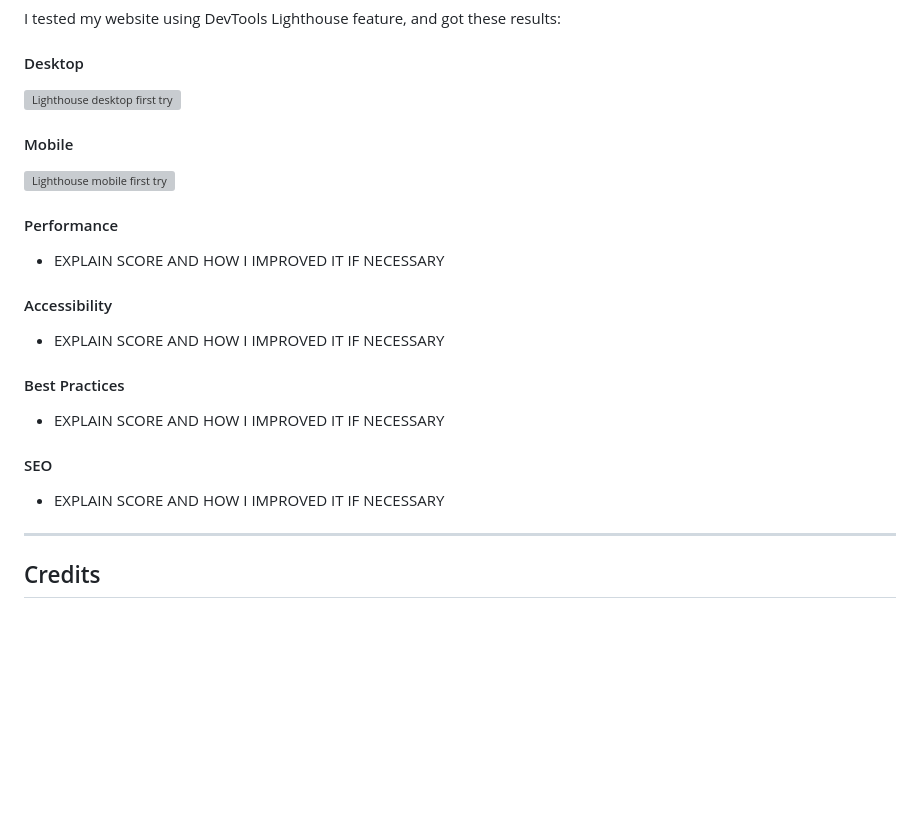
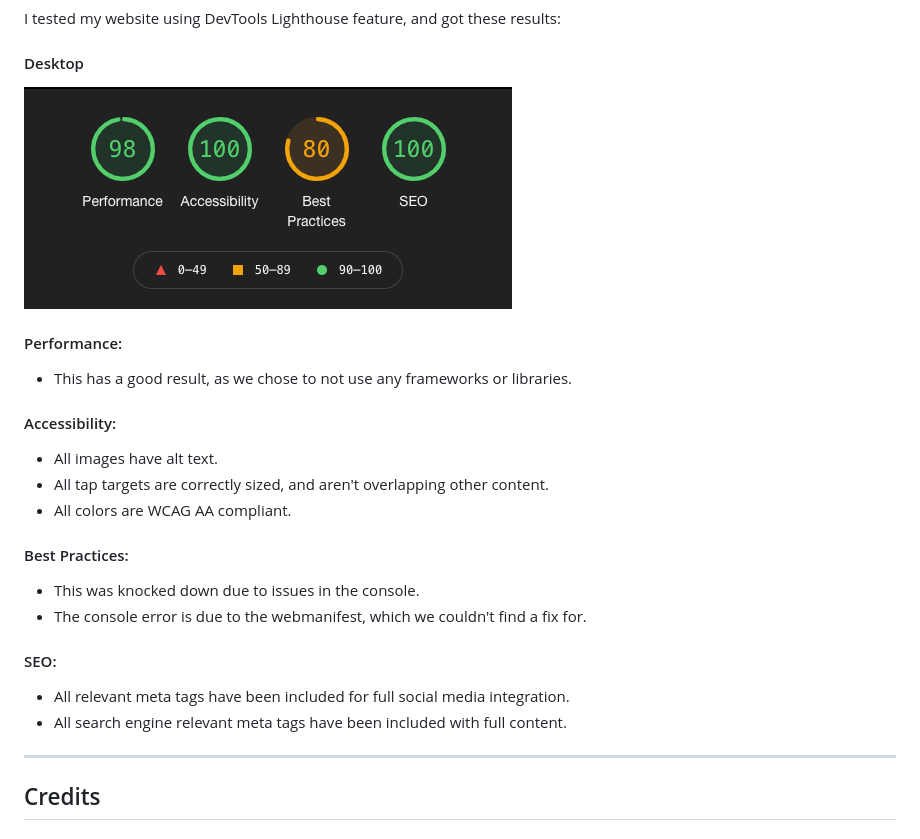
Before and after one commit to Abibubble/icecapades, a Markdown page: README.md, the part around the change printed below. Rendered like a GitHub page; pictures changed too: static/docs/lighthouse.png (added); blank space fills up the shorter version; grey boxes are pictures that could not be loaded.

Commit message:
docs: Add to Lighthouse

```diff
--- a/README.md
+++ b/README.md
@@ -377,27 +374,23 @@ I tested my website using DevTools Lighthouse feature, and got these results:
 
 #### Desktop
 
-![Lighthouse desktop first try](assets/docs/lighthouse.png)
+![Lighthouse desktop first try](static/docs/lighthouse.png)
 
-#### Mobile
+#### Performance:
+* This has a good result, as we chose to not use any frameworks or libraries.
 
-![Lighthouse mobile first try](assets/docs/lighthousemobile.png)
+#### Accessibility:
+* All images have alt text.
+* All tap targets are correctly sized, and aren't overlapping other content.
+* All colors are WCAG AA compliant.
 
-#### Performance
+#### Best Practices:
+* This was knocked down due to issues in the console.
+* The console error is due to the webmanifest, which we couldn't find a fix for.
 
-* EXPLAIN SCORE AND HOW I IMPROVED IT IF NECESSARY
-
-#### Accessibility
-
-* EXPLAIN SCORE AND HOW I IMPROVED IT IF NECESSARY
-
-#### Best Practices
-
-* EXPLAIN SCORE AND HOW I IMPROVED IT IF NECESSARY
-
-#### SEO
-
-* EXPLAIN SCORE AND HOW I IMPROVED IT IF NECESSARY
+#### SEO:
+* All relevant meta tags have been included for full social media integration.
+* All search engine relevant meta tags have been included with full content.
 
 ---
 
```
Also changed, not shown: other parts of README.md (+2 -5 lines).
